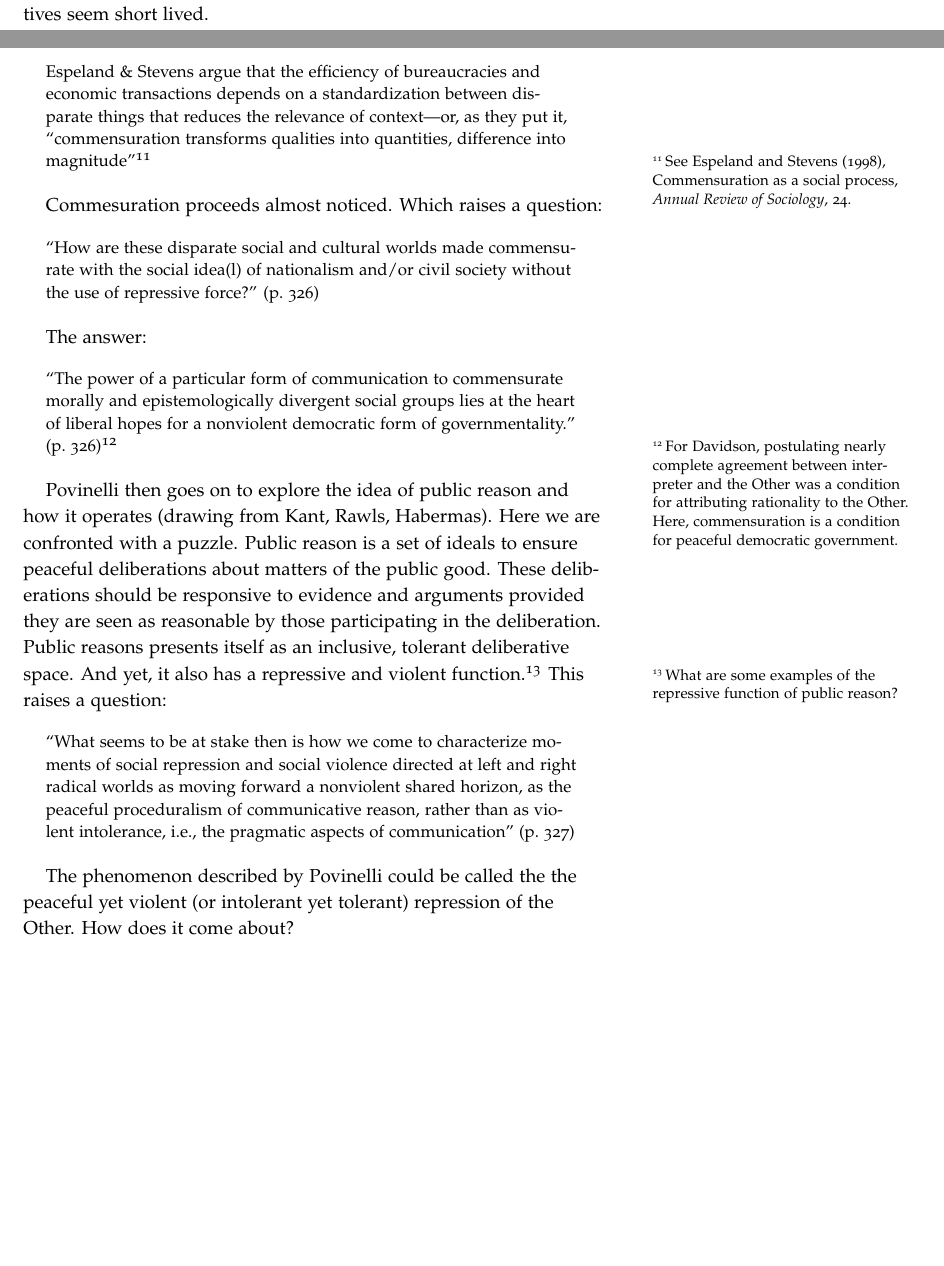
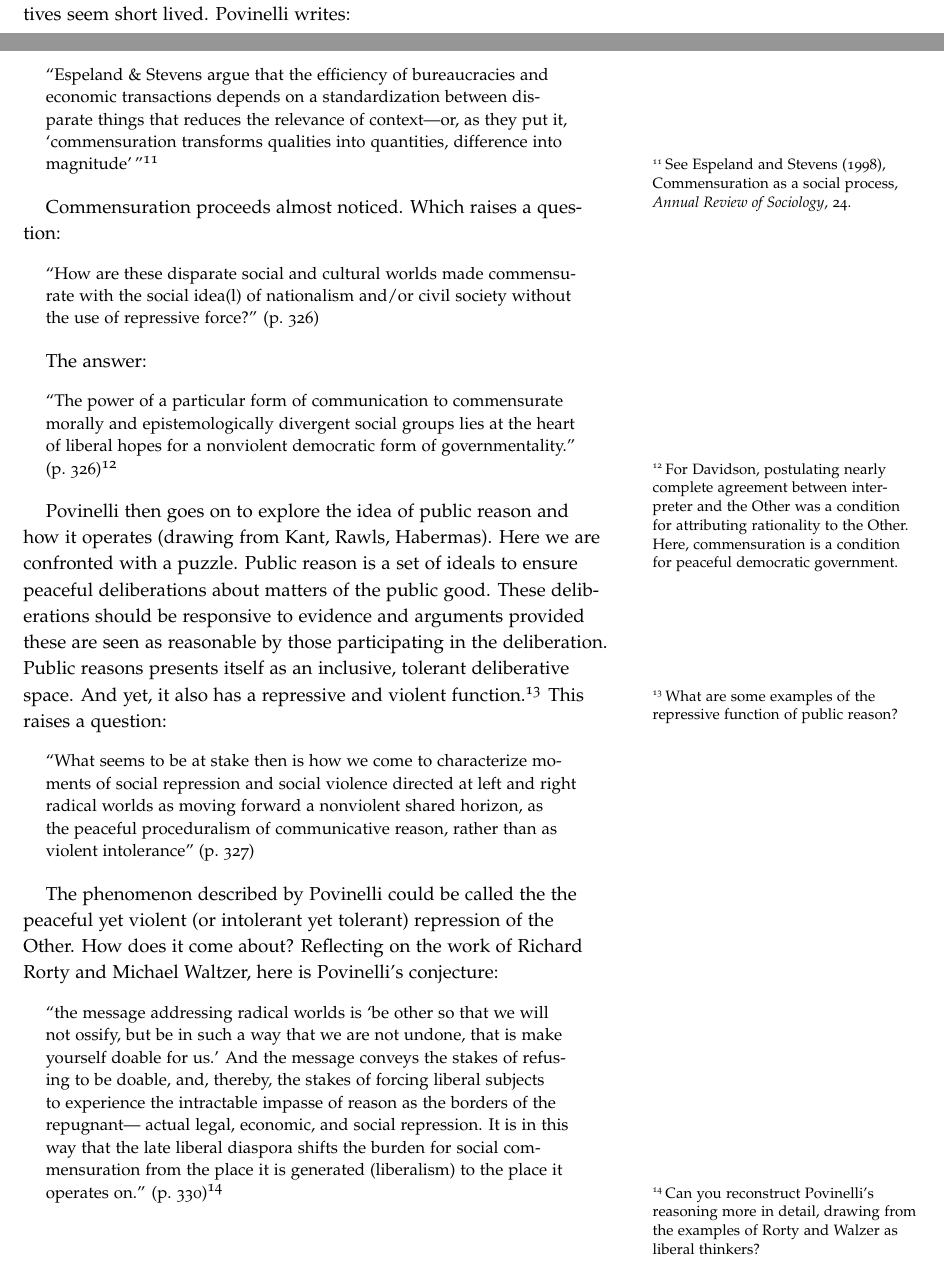
Before and after one commit to marcellodibello/commonground, an R Markdown document (handout/incommensurability.Rmd): two parts of pages 3 and 4 of 4, joined at a grey line, cut so that both start at the same text, the shorter picture padded with empty space. The pictures show the output file handout/incommensurability.pdf that the author committed with the source.

Commit message:
updates to handout week 4

```diff
--- a/handout/incommensurability.Rmd
+++ b/handout/incommensurability.Rmd
@@ -134,12 +134,12 @@ The world we live is governed
 by the principles of liberal society, democratic institutions and the free market.
 We can imagine radically different ways of living and interacting with one another,
 alternatives to the economic and social structures we live in. Yet, these alternatives
-seem short lived.
+seem short lived. Povinelli writes:
 
-> Espeland \& Stevens argue that the efficiency of bureaucracies and economic transactions depends on a standardization between disparate things that reduces the relevance of context—or, as they put it, “commensuration transforms qualities into
-quantities, difference into magnitude”^[See Espeland and Stevens (1998), Commensuration as a social process, *Annual Review of Sociology*, 24.]
+> "Espeland \& Stevens argue that the efficiency of bureaucracies and economic transactions depends on a standardization between disparate things that reduces the relevance of context—or, as they put it, 'commensuration transforms qualities into
+quantities, difference into magnitude' "^[See Espeland and Stevens (1998), Commensuration as a social process, *Annual Review of Sociology*, 24.]
 
-Commesuration proceeds almost noticed. Which raises a question:
+Commensuration proceeds almost noticed. Which raises a question:
 
 > "How are these disparate social and cultural worlds made commensurate with the social idea(l) of nationalism and/or civil society without the use of repressive force?" (p. 326)
 
@@ -148,16 +148,25 @@ The answer:
 > "The power of a particular form of communication to commensurate morally and epistemologically divergent social groups
 lies at the heart of liberal hopes for a nonviolent democratic form of governmentality." (p. 326)^[For Davidson, postulating nearly complete agreement between interpreter and the Other was a condition for attributing rationality to the Other. Here, commensuration is a condition for peaceful democratic government.]
 
-Povinelli then goes on to explore the idea of public reason and how it operates (drawing from Kant, Rawls, Habermas). Here we are confronted with a puzzle. Public reason is a set of ideals to ensure peaceful deliberations about matters of the public good. These deliberations should be responsive to evidence and arguments provided they are seen as reasonable by those participating in the deliberation. Public reasons presents itself as an inclusive, tolerant deliberative space.
+Povinelli then goes on to explore the idea of public reason and how it operates (drawing from Kant, Rawls, Habermas). Here we are confronted with a puzzle. Public reason is a set of ideals to ensure peaceful deliberations about matters of the public good. These deliberations should be responsive to evidence and arguments provided these are seen as reasonable by those participating in the deliberation. Public reasons presents itself as an inclusive, tolerant deliberative space.
 And yet, it also has a repressive and violent function.^[What are some examples of the repressive function of public reason?] This raises a question:
 
  > "What seems to be at stake then is how we come to
 characterize moments of social repression and social violence directed at left and
 right radical worlds as moving forward a nonviolent shared horizon, as the peaceful
-proceduralism of communicative reason, rather than as violent intolerance, i.e., the
-pragmatic aspects of communication" (p. 327)
+proceduralism of communicative reason, rather than as violent intolerance" (p. 327)
 
 
 The phenomenon described by Povinelli could be called the the peaceful
 yet violent (or intolerant yet tolerant) repression of the Other.
-How does it come about?
+How does it come about? Reflecting on the work of Richard Rorty and Michael Waltzer,
+here is Povinelli's conjecture:
+
+> "the message addressing radical
+worlds is 'be other so that we will not ossify, but be in such a way that we are
+not undone, that is make yourself doable for us.' And the message conveys the
+stakes of refusing to be doable, and, thereby, the stakes of forcing liberal subjects
+to experience the intractable impasse of reason as the borders of the repugnant—
+actual legal, economic, and social repression. It is in this way that the late liberal
+diaspora shifts the burden for social commensuration from the place it is generated
+(liberalism) to the place it operates on." (p. 330)^[Can you reconstruct Povinelli's reasoning more in detail, drawing from the examples of Rorty and Walzer as liberal thinkers?]
```
Also changed, not shown: handout/incommensurability.html, handout/incommensurability.pdf, handout/incommensurability.Rmd (8 more changed lines), 1 other file.
